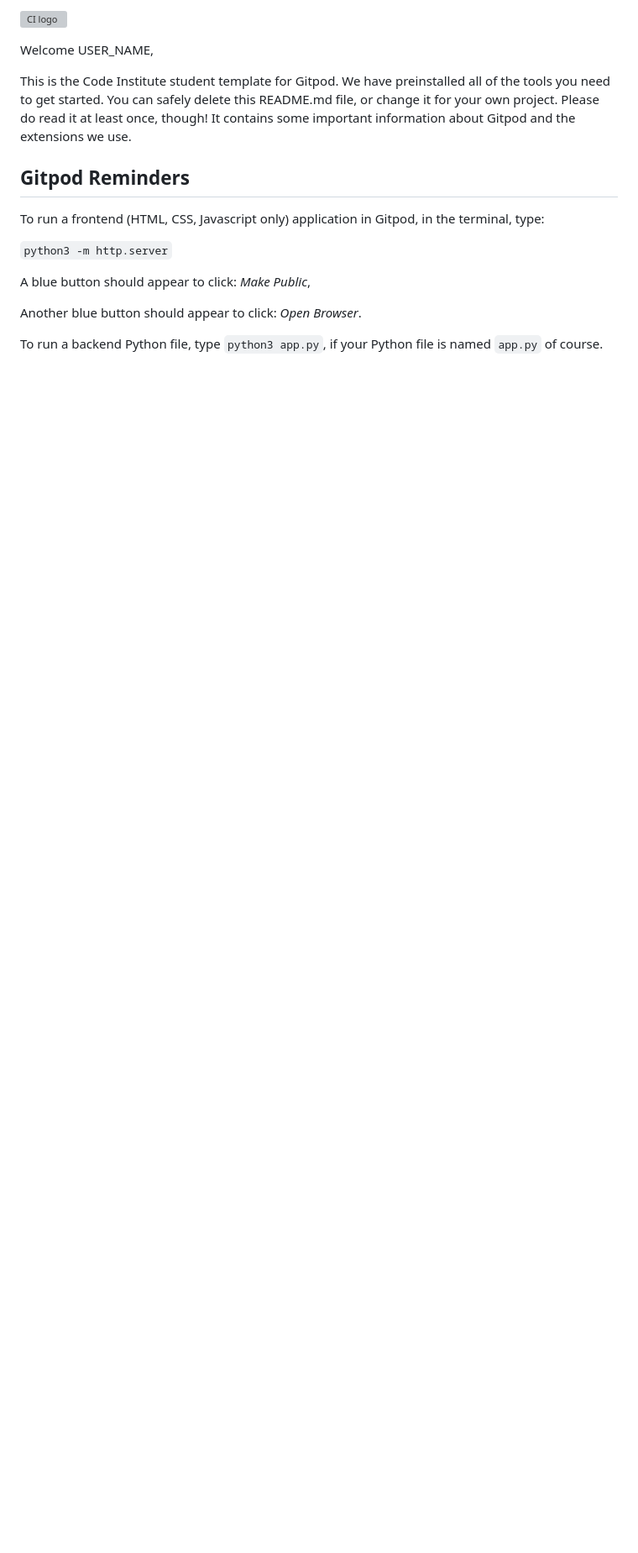
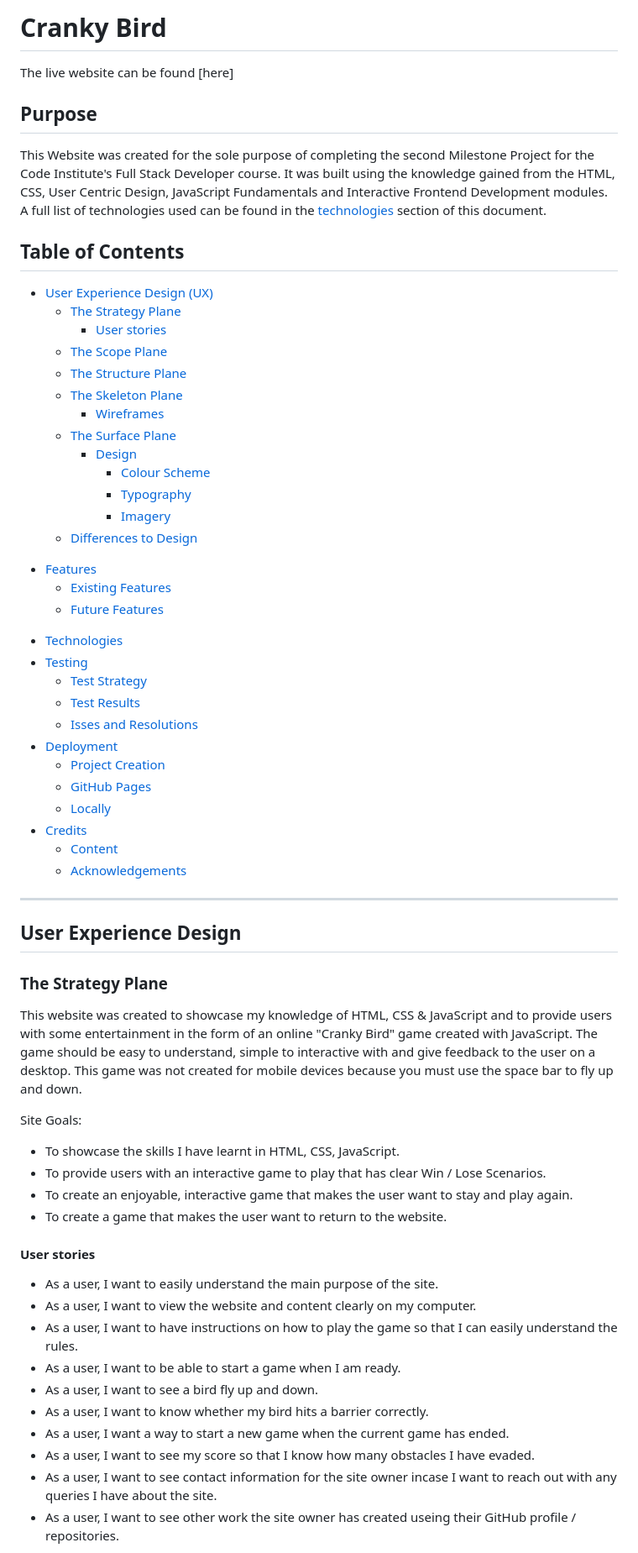
Before and after one commit to Code-Institute-Submissions/dylanocallaghan-Milestone2_AugResub, a Markdown page: README.md, the part around the change printed below. Shown: that part at 84% size. GitHub-like rendering; blank space fills up the shorter version; grey boxes are pictures that could not be loaded.

Commit message:
done up to the wireframes on the README file, also added wireframe file

```diff
--- a/README.md
+++ b/README.md
@@ -1,18 +1,62 @@
-![CI logo](https://codeinstitute.s3.amazonaws.com/fullstack/ci_logo_small.png)
+# Cranky Bird
 
-Welcome USER_NAME,
+The live website can be found [here]
 
-This is the Code Institute student template for Gitpod. We have preinstalled all of the tools you need to get started. You can safely delete this README.md file, or change it for your own project. Please do read it at least once, though! It contains some important information about Gitpod and the extensions we use.
+## Purpose
 
-## Gitpod Reminders
+This Website was created for the sole purpose of completing the second Milestone Project for the Code Institute's Full Stack Developer course. It was built using the knowledge gained from the HTML, CSS, User Centric Design, JavaScript Fundamentals and Interactive Frontend Development modules. A full list of technologies used can be found in the [technologies](#Technologies-Used) section of this document.
 
-To run a frontend (HTML, CSS, Javascript only) application in Gitpod, in the terminal, type:
+## Table of Contents
+* [User Experience Design (UX)](#User-Experience-Design)
+    * [The Strategy Plane](#The-Strategy-Plane)
+        * [User stories](#User-Stories)
+    * [The Scope Plane](#The-Scope-Plane)
+    * [The Structure Plane](#The-Structure-Plane)
+    * [The Skeleton Plane](#The-Skeleton-Plane)
+        * [Wireframes](#Wireframes)
+    * [The Surface Plane](#The-Surface-Plane)
+        * [Design](#Design)
+            * [Colour Scheme](#Colour-Scheme)
+            * [Typography](#Typography)
+            * [Imagery](#Imagery)
+    * [Differences to Design](#Differences-to-Design)
+- [Features](#Features)
+    * [Existing Features](#Existing-Features)
+    * [Future Features](#Features-Left-to-Implement)
+* [Technologies](#Technologies)
+* [Testing](#Testing)
+    * [Test Strategy](#Test-Strategy)
+    * [Test Results](#Test-Results)
+    * [Isses and Resolutions](#Issues-and-Resolutions-to-issues-found-during-testing)
+* [Deployment](#Deployment)
+    * [Project Creation](#Project-Creation)
+    * [GitHub Pages](#Using-Github-Pages)
+    * [Locally](Run-Locally)
+* [Credits](#Credits)
+  * [Content](#Content)
+  * [Acknowledgements](#Acknowledgements)
 
-`python3 -m http.server`
+****
 
-A blue button should appear to click: _Make Public_,
+## User Experience Design
+### **The Strategy Plane**
+This website was created to showcase my knowledge of HTML, CSS & JavaScript and to provide users with some entertainment in the form of an online "Cranky Bird" game created with JavaScript. The game should be easy to understand, simple to interactive with and give feedback to the user on a desktop. This game was not created for mobile devices because you must use the space bar to fly up and down.
 
-Another blue button should appear to click: _Open Browser_.
+Site Goals:
+* To showcase the skills I have learnt in HTML, CSS, JavaScript.
+* To provide users with an interactive game to play that has clear Win / Lose Scenarios.
+* To create an enjoyable, interactive game that makes the user want to stay and play again.
+* To create a game that makes the user want to return to the website.
 
-To run a backend Python file, type `python3 app.py`, if your Python file is named `app.py` of course.
+#### User stories
+* As a user, I want to easily understand the main purpose of the site.
+* As a user, I want to view the website and content clearly on my computer.
+* As a user, I want to have instructions on how to play the game so that I can easily understand the rules.
+* As a user, I want to be able to start a game when I am ready.
+* As a user, I want to see a bird fly up and down.
+* As a user, I want to know whether my bird hits a barrier correctly.
+* As a user, I want a way to start a new game when the current game has ended.
+* As a user, I want to see my score so that I know how many obstacles I have evaded.
+* As a user, I want to see contact information for the site owner incase I want to reach out with any queries I have about the site.
+* As a user, I want to see other work the site owner has created useing their GitHub profile / repositories.
 
```
Also changed, not shown: other parts of README.md (+109 -14 lines), assets/wireframe.jpg (added).
